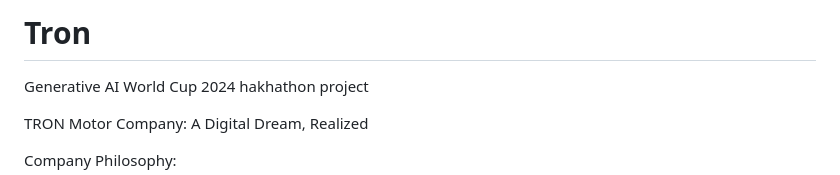
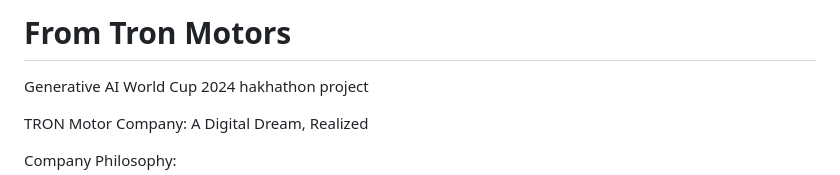
Before and after one commit to pavanbalajin/Tron, a Markdown page: README.md, the part around the change. Rendered like a GitHub page.

```diff
--- a/README.md
+++ b/README.md
@@ -1,4 +1,4 @@
-# Tron
+# From Tron Motors
 Generative AI World Cup 2024 hakhathon project
 
 TRON Motor Company: A Digital Dream, Realized
```
